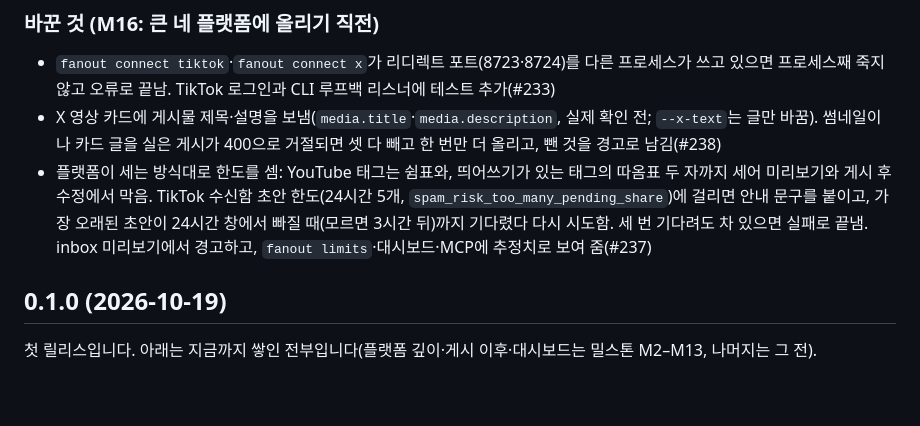
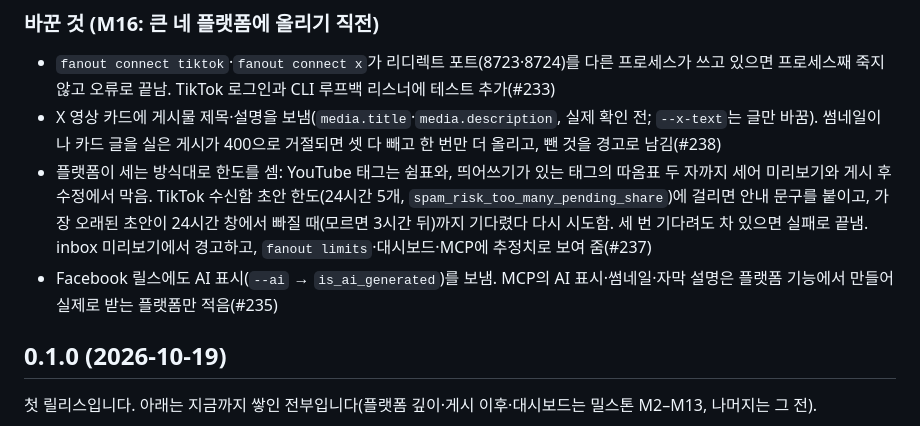
Before and after one commit to c10dev/fanout, a Markdown page: CHANGELOG.md, the part around the change. Drawn GitHub-style; blank space fills up the shorter version.

Commit message:
docs: changelog line for #235

```diff
--- a/CHANGELOG.md
+++ b/CHANGELOG.md
@@ -23,6 +23,7 @@ v0.1.0 태그 뒤 `main`에 들어온 것입니다. PR마다 여기에 한 줄
 - `fanout connect tiktok`·`fanout connect x`가 리디렉트 포트(8723·8724)를 다른 프로세스가 쓰고 있으면 프로세스째 죽지 않고 오류로 끝남. TikTok 로그인과 CLI 루프백 리스너에 테스트 추가(#233)
 - X 영상 카드에 게시물 제목·설명을 보냄(`media.title`·`media.description`, 실제 확인 전; `--x-text`는 글만 바꿈). 썸네일이나 카드 글을 실은 게시가 400으로 거절되면 셋 다 빼고 한 번만 더 올리고, 뺀 것을 경고로 남김(#238)
 - 플랫폼이 세는 방식대로 한도를 셈: YouTube 태그는 쉼표와, 띄어쓰기가 있는 태그의 따옴표 두 자까지 세어 미리보기와 게시 후 수정에서 막음. TikTok 수신함 초안 한도(24시간 5개, `spam_risk_too_many_pending_share`)에 걸리면 안내 문구를 붙이고, 가장 오래된 초안이 24시간 창에서 빠질 때(모르면 3시간 뒤)까지 기다렸다 다시 시도함. 세 번 기다려도 차 있으면 실패로 끝냄. inbox 미리보기에서 경고하고, `fanout limits`·대시보드·MCP에 추정치로 보여 줌(#237)
+- Facebook 릴스에도 AI 표시(`--ai` → `is_ai_generated`)를 보냄. MCP의 AI 표시·썸네일·자막 설명은 플랫폼 기능에서 만들어 실제로 받는 플랫폼만 적음(#235)
 
 ## 0.1.0 (2026-10-19)
 
```
